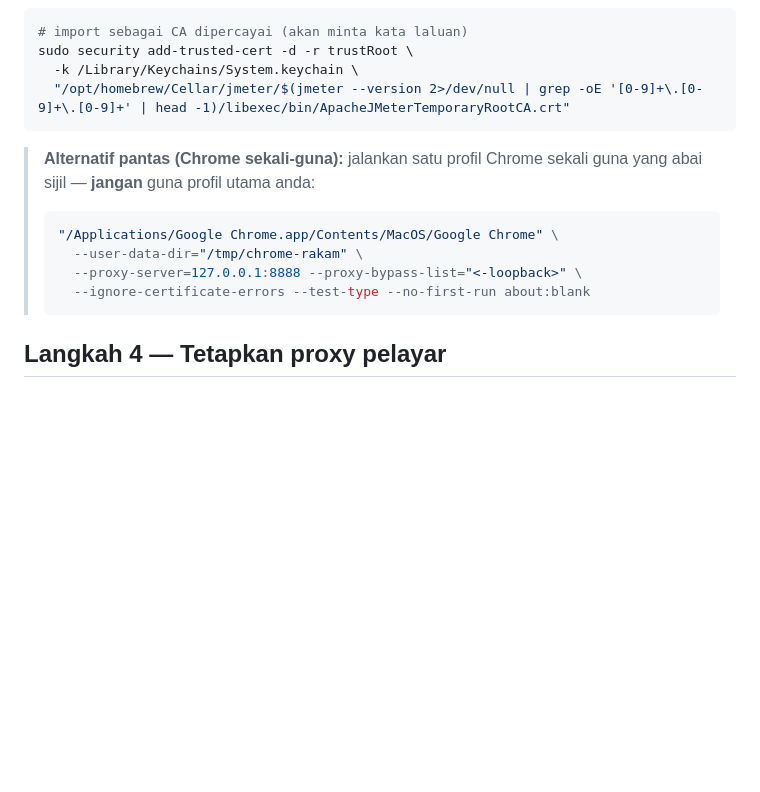
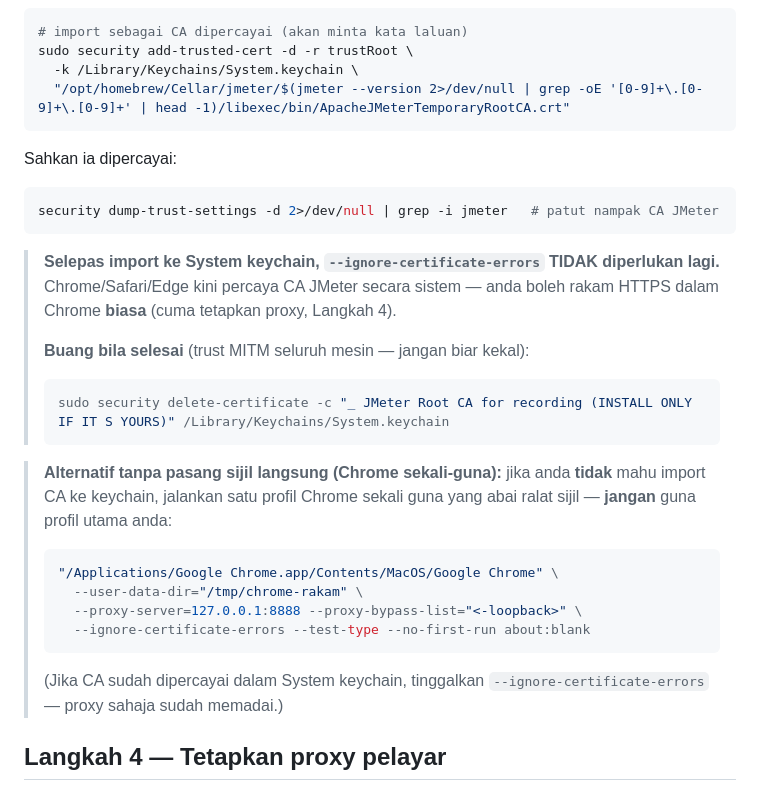
Before and after one commit to habibtalib/jmeter-2-days-training, a Markdown page: hari-1/snippets/rakaman-https-setup.md, the part around the change. Drawn GitHub-style; blank space fills up the shorter version.

Commit message:
docs(hari-1): nota CA dalam System keychain → --ignore-certificate-errors tak perlu
Selepas import CA JMeter ke System keychain, Chrome/Safari biasa boleh rakam
HTTPS (proxy sahaja); bendera --ignore-certificate-errors hanya untuk profil
sekali-guna tanpa pasang sijil. Tambah arahan sahkan + buang trust selepas siap.

Co-Authored-By: Claude Opus 4.8 <noreply@anthropic.com>

````diff
--- a/hari-1/snippets/rakaman-https-setup.md
+++ b/hari-1/snippets/rakaman-https-setup.md
@@ -38,13 +38,25 @@ sudo security add-trusted-cert -d -r trustRoot \
   -k /Library/Keychains/System.keychain \
   "/opt/homebrew/Cellar/jmeter/$(jmeter --version 2>/dev/null | grep -oE '[0-9]+\.[0-9]+\.[0-9]+' | head -1)/libexec/bin/ApacheJMeterTemporaryRootCA.crt"
 ```
-> **Alternatif pantas (Chrome sekali-guna):** jalankan satu profil Chrome sekali guna yang abai sijil — **jangan** guna profil utama anda:
+Sahkan ia dipercayai:
+```bash
+security dump-trust-settings -d 2>/dev/null | grep -i jmeter   # patut nampak CA JMeter
+```
+> **Selepas import ke System keychain, `--ignore-certificate-errors` TIDAK diperlukan lagi.** Chrome/Safari/Edge kini percaya CA JMeter secara sistem — anda boleh rakam HTTPS dalam Chrome **biasa** (cuma tetapkan proxy, Langkah 4).
+>
+> **Buang bila selesai** (trust MITM seluruh mesin — jangan biar kekal):
+> ```bash
+> sudo security delete-certificate -c "_ JMeter Root CA for recording (INSTALL ONLY IF IT S YOURS)" /Library/Keychains/System.keychain
+> ```
+
+> **Alternatif tanpa pasang sijil langsung (Chrome sekali-guna):** jika anda **tidak** mahu import CA ke keychain, jalankan satu profil Chrome sekali guna yang abai ralat sijil — **jangan** guna profil utama anda:
 > ```bash
 > "/Applications/Google Chrome.app/Contents/MacOS/Google Chrome" \
 >   --user-data-dir="/tmp/chrome-rakam" \
 >   --proxy-server=127.0.0.1:8888 --proxy-bypass-list="<-loopback>" \
 >   --ignore-certificate-errors --test-type --no-first-run about:blank
 > ```
+> (Jika CA sudah dipercayai dalam System keychain, tinggalkan `--ignore-certificate-errors` — proxy sahaja sudah memadai.)
 
 ## Langkah 4 — Tetapkan proxy pelayar
 
````
